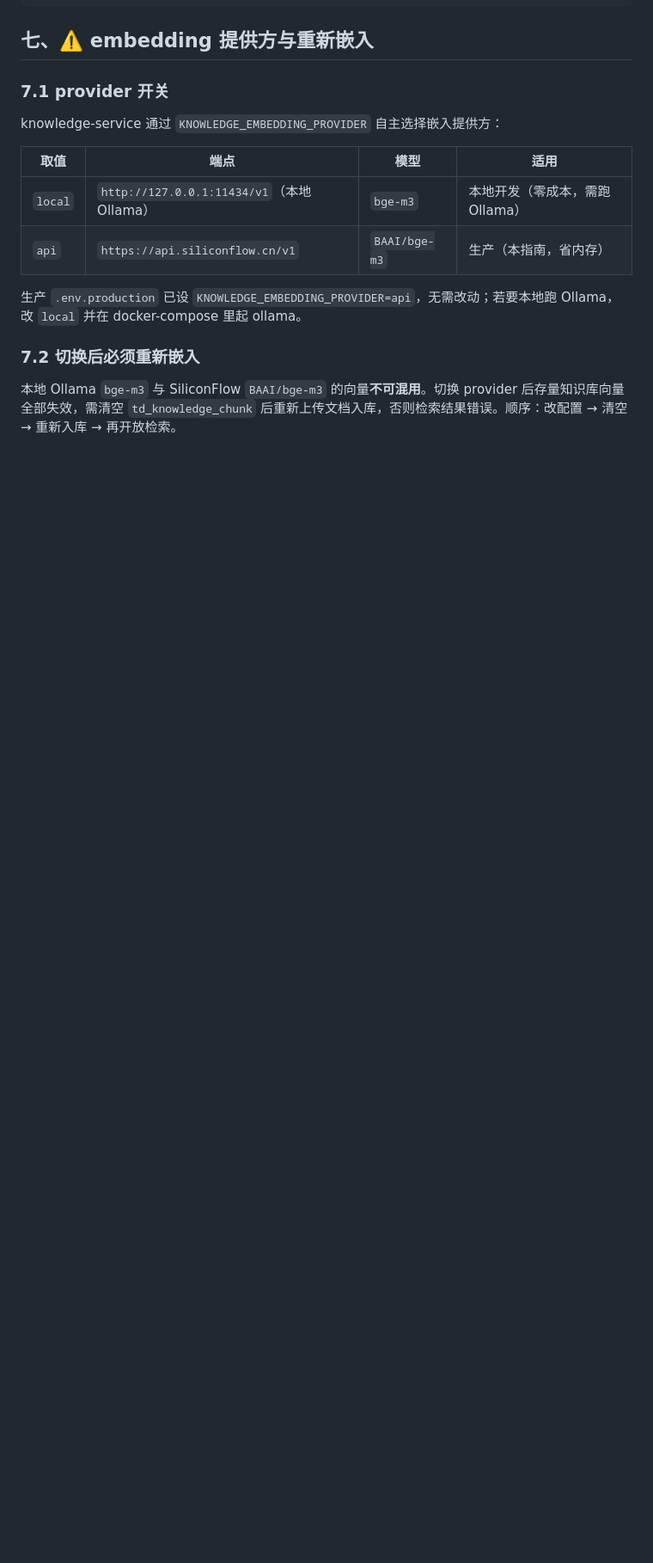
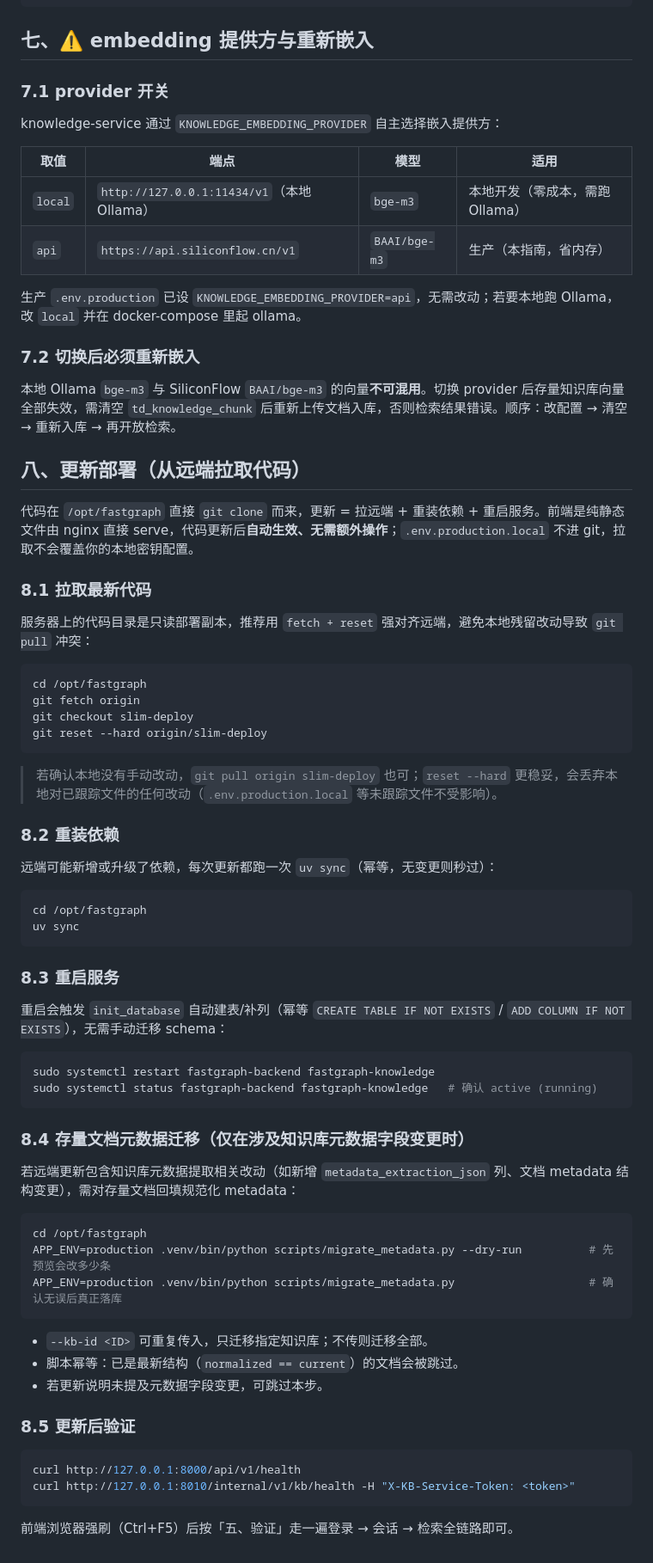
Before and after one commit to Xzcgod/FastGraph-Agent-Engine, a Markdown page: docs/部署-阿里云轻量服务器.md, the part around the change. Shown at 86% size. GitHub-like rendering; blank space fills up the shorter version.

Commit message:
docs: 部署文档补充「更新部署」章节（拉取/重装依赖/重启/元数据迁移/验证）

````diff
--- a/docs/部署-阿里云轻量服务器.md
+++ b/docs/部署-阿里云轻量服务器.md
@@ -250,3 +250,61 @@ knowledge-service 通过 `KNOWLEDGE_EMBEDDING_PROVIDER` 自主选择嵌入提供
 ### 7.2 切换后必须重新嵌入
 
 本地 Ollama `bge-m3` 与 SiliconFlow `BAAI/bge-m3` 的向量**不可混用**。切换 provider 后存量知识库向量全部失效，需清空 `td_knowledge_chunk` 后重新上传文档入库，否则检索结果错误。顺序：改配置 → 清空 → 重新入库 → 再开放检索。
+
+## 八、更新部署（从远端拉取代码）
+
+代码在 `/opt/fastgraph` 直接 `git clone` 而来，更新 = 拉远端 + 重装依赖 + 重启服务。前端是纯静态文件由 nginx 直接 serve，代码更新后**自动生效、无需额外操作**；`.env.production.local` 不进 git，拉取不会覆盖你的本地密钥配置。
+
+### 8.1 拉取最新代码
+
+服务器上的代码目录是只读部署副本，推荐用 `fetch + reset` 强对齐远端，避免本地残留改动导致 `git pull` 冲突：
+
+```bash
+cd /opt/fastgraph
+git fetch origin
+git checkout slim-deploy
+git reset --hard origin/slim-deploy
+```
+
+> 若确认本地没有手动改动，`git pull origin slim-deploy` 也可；`reset --hard` 更稳妥，会丢弃本地对已跟踪文件的任何改动（`.env.production.local` 等未跟踪文件不受影响）。
+
+### 8.2 重装依赖
+
+远端可能新增或升级了依赖，每次更新都跑一次 `uv sync`（幂等，无变更则秒过）：
+
+```bash
+cd /opt/fastgraph
+uv sync
+```
+
+### 8.3 重启服务
+
+重启会触发 `init_database` 自动建表/补列（幂等 `CREATE TABLE IF NOT EXISTS` / `ADD COLUMN IF NOT EXISTS`），无需手动迁移 schema：
+
+```bash
+sudo systemctl restart fastgraph-backend fastgraph-knowledge
+sudo systemctl status fastgraph-backend fastgraph-knowledge   # 确认 active (running)
+```
+
+### 8.4 存量文档元数据迁移（仅在涉及知识库元数据字段变更时）
+
+若远端更新包含知识库元数据提取相关改动（如新增 `metadata_extraction_json` 列、文档 metadata 结构变更），需对存量文档回填规范化 metadata：
+
+```bash
+cd /opt/fastgraph
+APP_ENV=production .venv/bin/python scripts/migrate_metadata.py --dry-run          # 先预览会改多少条
+APP_ENV=production .venv/bin/python scripts/migrate_metadata.py                    # 确认无误后真正落库
+```
+
+- `--kb-id <ID>` 可重复传入，只迁移指定知识库；不传则迁移全部。
+- 脚本幂等：已是最新结构（`normalized == current`）的文档会被跳过。
+- 若更新说明未提及元数据字段变更，可跳过本步。
+
+### 8.5 更新后验证
+
+```bash
+curl http://127.0.0.1:8000/api/v1/health
+curl http://127.0.0.1:8010/internal/v1/kb/health -H "X-KB-Service-Token: <token>"
+```
+
+前端浏览器强刷（Ctrl+F5）后按「五、验证」走一遍登录 → 会话 → 检索全链路即可。
````
